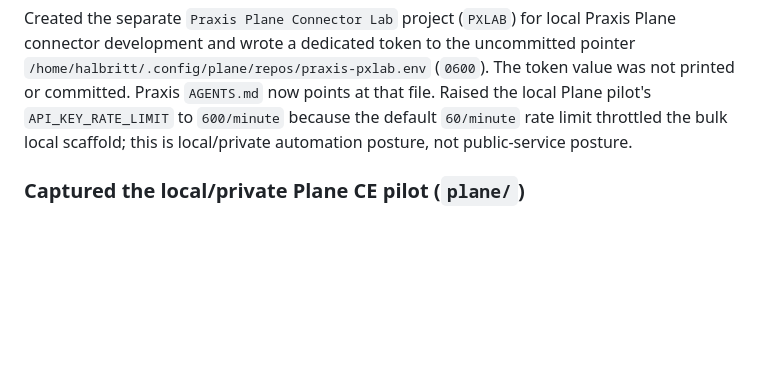
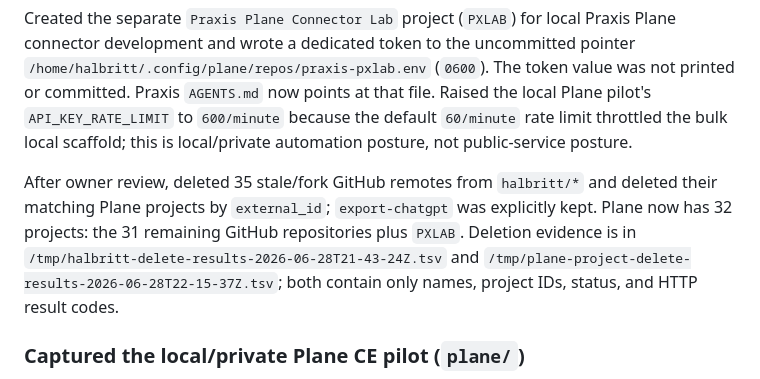
Before and after one commit to halbritt/infra, a Markdown page: CHANGELOG.md, the part around the change. Drawn GitHub-style; blank space fills up the shorter version.

```diff
--- a/CHANGELOG.md
+++ b/CHANGELOG.md
@@ -21,6 +21,13 @@ printed or committed. Praxis `AGENTS.md` now points at that file. Raised the loc
 Plane pilot's `API_KEY_RATE_LIMIT` to `600/minute` because the default `60/minute`
 rate limit throttled the bulk local scaffold; this is local/private automation
 posture, not public-service posture.
+
+After owner review, deleted 35 stale/fork GitHub remotes from `halbritt/*` and deleted
+their matching Plane projects by `external_id`; `export-chatgpt` was explicitly kept.
+Plane now has 32 projects: the 31 remaining GitHub repositories plus `PXLAB`. Deletion
+evidence is in `/tmp/halbritt-delete-results-2026-06-28T21-43-24Z.tsv` and
+`/tmp/plane-project-delete-results-2026-06-28T22-15-37Z.tsv`; both contain only names,
+project IDs, status, and HTTP result codes.
 
 ### Captured the local/private Plane CE pilot (`plane/`)
 New subsystem for the local Plane Community Edition pilot on `proximal`, intended for
```
Also changed, not shown: plane/README.md (+12 -1 lines).
